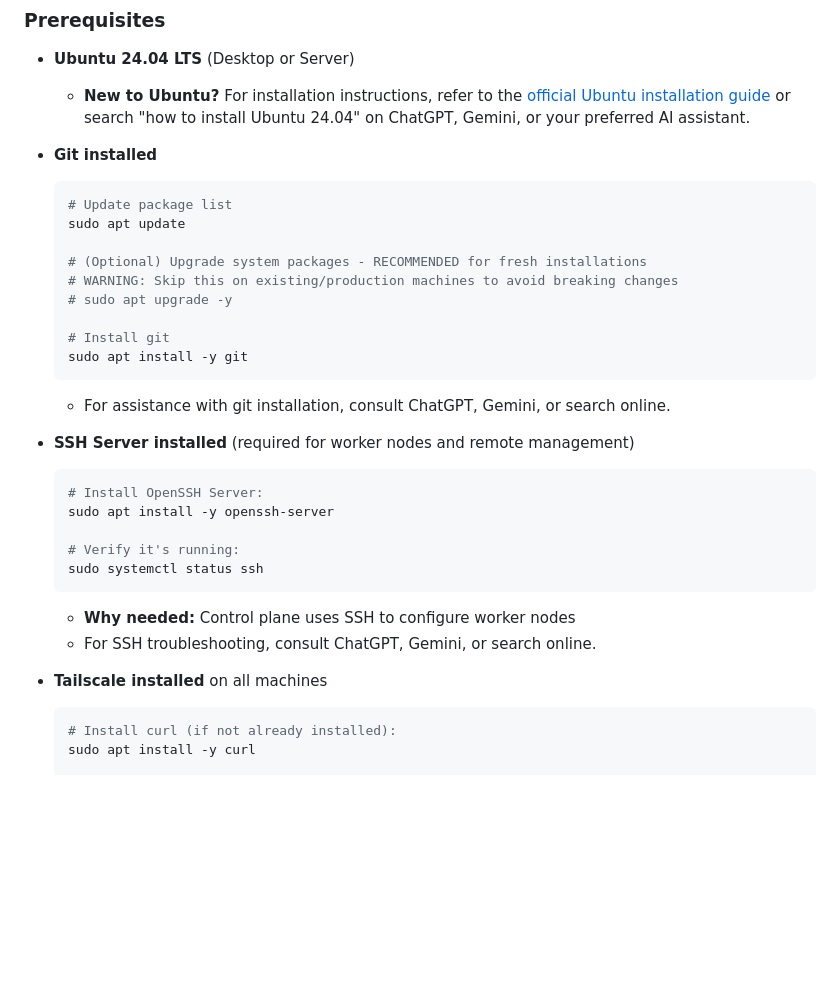
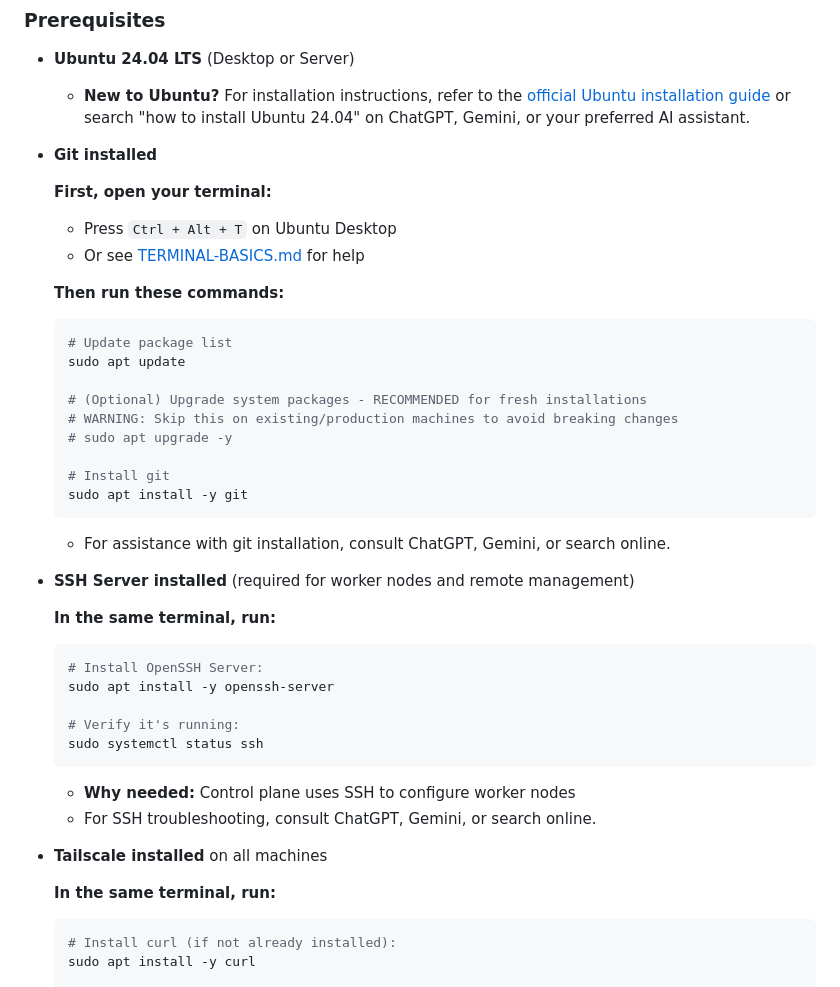
Before and after one commit to vinsac/MyNodeOne, a Markdown page: README.md, the part around the change. GitHub-like rendering; blank space fills up the shorter version.

````diff
--- a/README.md
+++ b/README.md
@@ -184,6 +184,12 @@ Enables:
 - **Ubuntu 24.04 LTS** (Desktop or Server)
   - **New to Ubuntu?** For installation instructions, refer to the [official Ubuntu installation guide](https://ubuntu.com/tutorials/install-ubuntu-desktop) or search "how to install Ubuntu 24.04" on ChatGPT, Gemini, or your preferred AI assistant.
 - **Git installed**
+
+  **First, open your terminal:**
+  - Press `Ctrl + Alt + T` on Ubuntu Desktop
+  - Or see [TERMINAL-BASICS.md](TERMINAL-BASICS.md) for help
+
+  **Then run these commands:**
   ```bash
   # Update package list
   sudo apt update
@@ -198,6 +204,8 @@ Enables:
   - For assistance with git installation, consult ChatGPT, Gemini, or search online.
 
 - **SSH Server installed** (required for worker nodes and remote management)
+
+  **In the same terminal, run:**
   ```bash
   # Install OpenSSH Server:
   sudo apt install -y openssh-server
@@ -209,6 +217,8 @@ Enables:
   - For SSH troubleshooting, consult ChatGPT, Gemini, or search online.
 
 - **Tailscale installed** on all machines
+
+  **In the same terminal, run:**
   ```bash
   # Install curl (if not already installed):
   sudo apt install -y curl
````
Also changed, not shown: INSTALLATION.md (+10 -0 lines).
